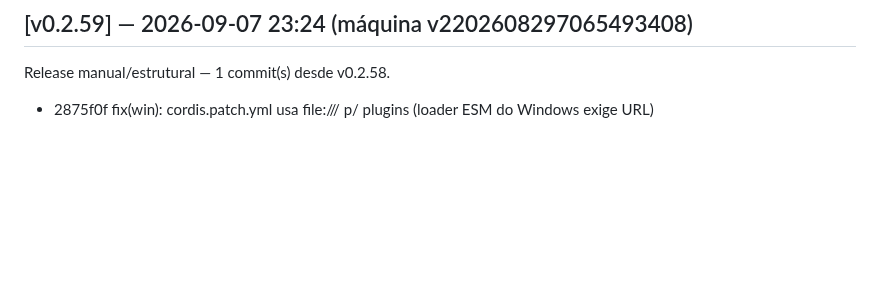
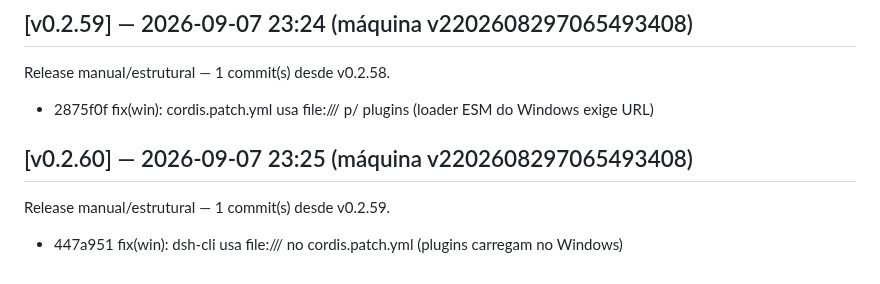
Before and after one commit to marcosmmjr2023/dsh-h-v1, a Markdown page: CHANGELOG.md, the part around the change. GitHub-like rendering; blank space fills up the shorter version.

Commit message:
release: v0.2.60 — 1 commit(s) desde v0.2.59

```diff
--- a/CHANGELOG.md
+++ b/CHANGELOG.md
@@ -256,3 +256,7 @@ Release manual/estrutural — 1 commit(s) desde v0.2.57.
 ## [v0.2.59] — 2026-09-07 23:24 (máquina v2202608297065493408)
 Release manual/estrutural — 1 commit(s) desde v0.2.58.
   - 2875f0f fix(win): cordis.patch.yml usa file:/// p/ plugins (loader ESM do Windows exige URL)
+
+## [v0.2.60] — 2026-09-07 23:25 (máquina v2202608297065493408)
+Release manual/estrutural — 1 commit(s) desde v0.2.59.
+  - 447a951 fix(win): dsh-cli usa file:/// no cordis.patch.yml (plugins carregam no Windows)
```
